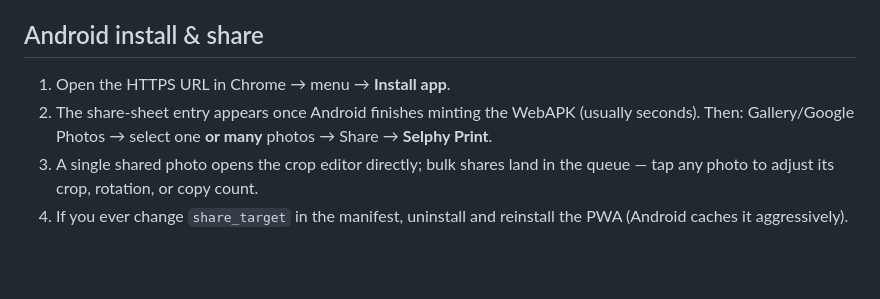
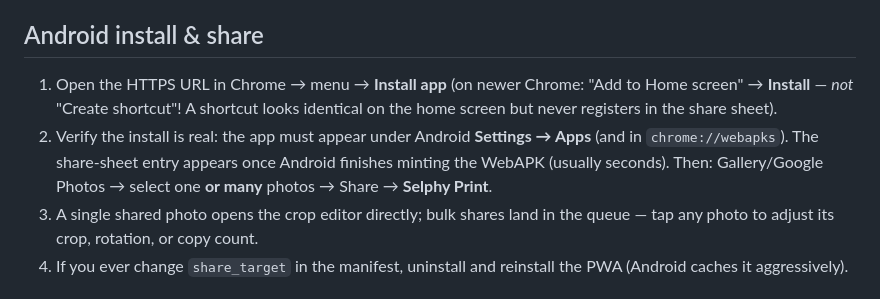
Before and after one commit to tlambertz/selphy-print, a Markdown page: README.md, the part around the change. Rendered like a GitHub page; blank space fills up the shorter version.

Commit message:
README: document Install-vs-shortcut Android trap for share target
Co-Authored-By: Claude Fable 5 <noreply@anthropic.com>

```diff
--- a/README.md
+++ b/README.md
@@ -101,10 +101,15 @@ Edit `docker-compose.yml` (printer IP), then `docker compose up -d`.
 
 ## Android install & share
 
-1. Open the HTTPS URL in Chrome → menu → **Install app**.
-2. The share-sheet entry appears once Android finishes minting the WebAPK
-   (usually seconds). Then: Gallery/Google Photos → select one **or many**
-   photos → Share → **Selphy Print**.
+1. Open the HTTPS URL in Chrome → menu → **Install app** (on newer Chrome:
+   "Add to Home screen" → **Install** — *not* "Create shortcut"! A shortcut
+   looks identical on the home screen but never registers in the share
+   sheet).
+2. Verify the install is real: the app must appear under Android
+   **Settings → Apps** (and in `chrome://webapks`). The share-sheet entry
+   appears once Android finishes minting the WebAPK (usually seconds).
+   Then: Gallery/Google Photos → select one **or many** photos → Share →
+   **Selphy Print**.
 3. A single shared photo opens the crop editor directly; bulk shares land in
    the queue — tap any photo to adjust its crop, rotation, or copy count.
 4. If you ever change `share_target` in the manifest, uninstall and reinstall
```
